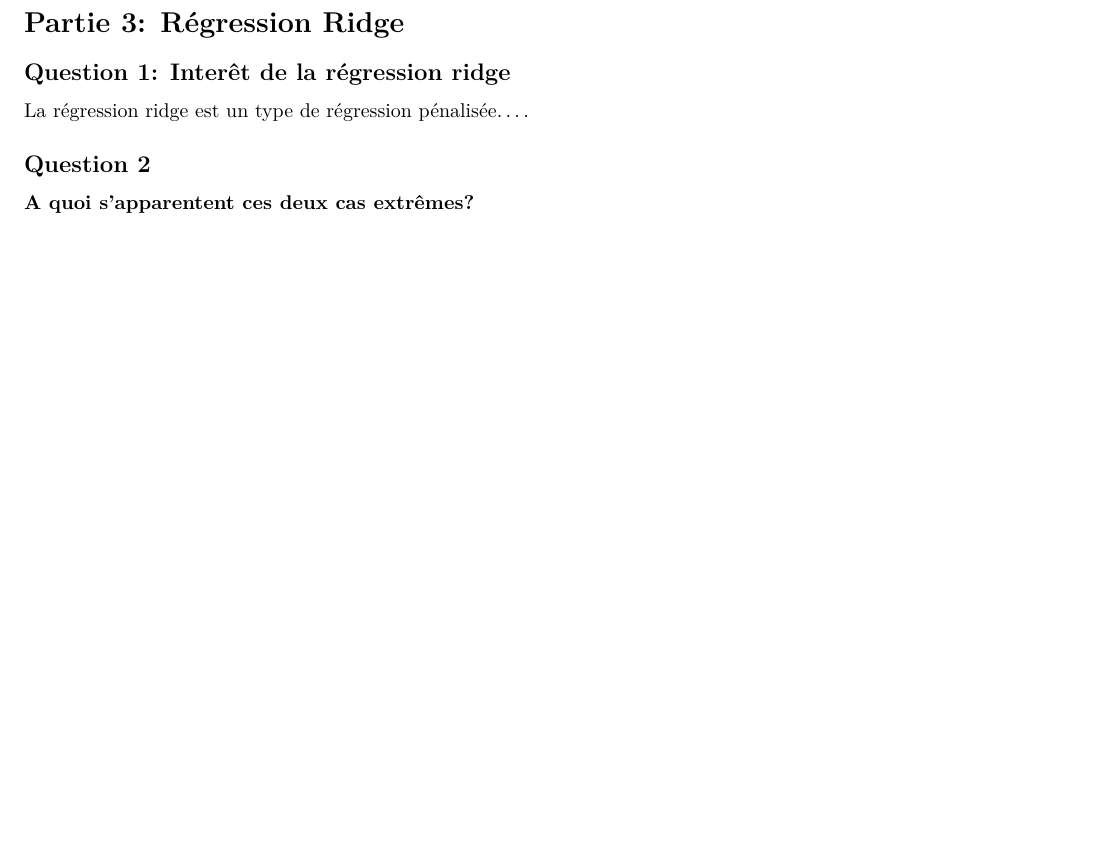
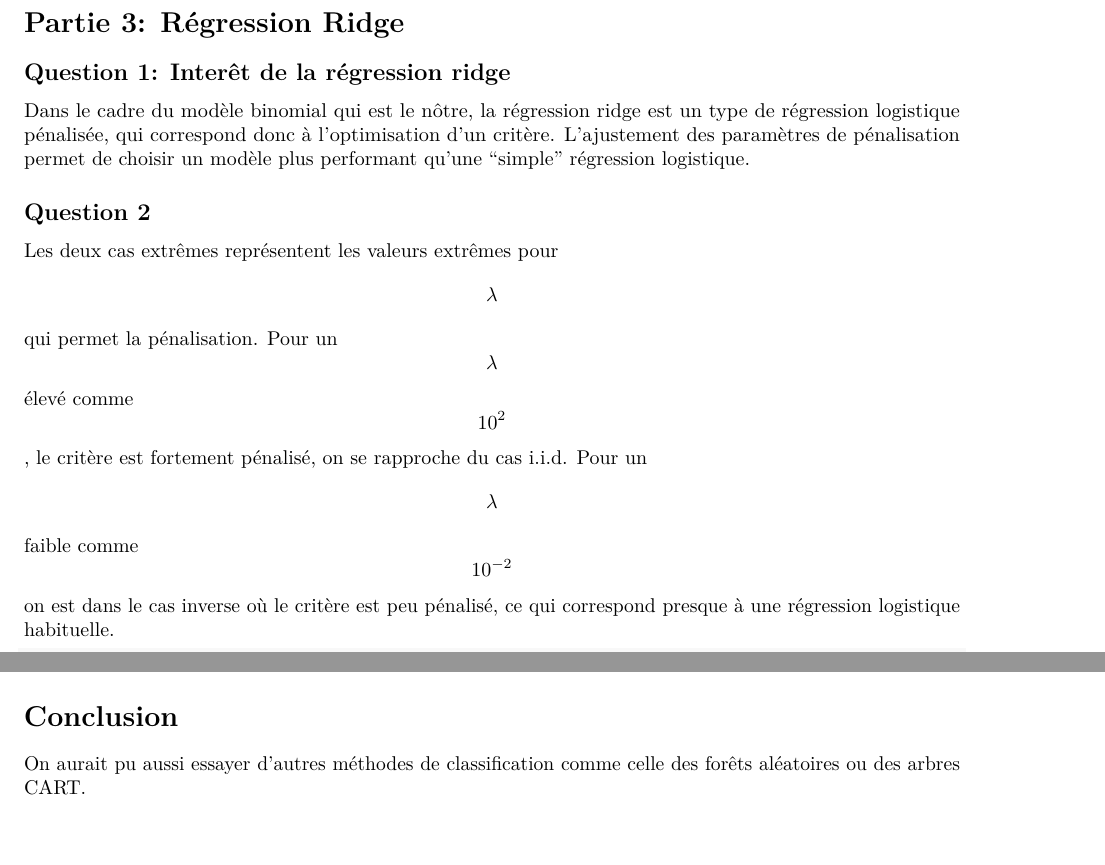
Before and after one commit to claudehamou/STA203, an R Markdown document (HAMOU-RAY.Rmd): part of page 11 of 13 before the commit and two parts of pages 12 and 14 of 14 after it, the two joined at a grey line, cut so that both start at the same text, the shorter picture padded with empty space. Rendered offline with R 4.5, knitr and Pandoc, then LaTeX, with nearby package versions; some code elsewhere in the file could not run offline.

Commit message:
Update HAMOU-RAY.Rmd

````diff
--- a/HAMOU-RAY.Rmd
+++ b/HAMOU-RAY.Rmd
@@ -398,13 +400,11 @@ En regardant uniquement l'erreur d'apprentissage, c'est le modèle le plus compl
 
 ## Question 1: Interêt de la régression ridge
 
-La régression ridge est un type de régression pénalisée....
-
-
+Dans le cadre du modèle binomial qui est le nôtre, la régression ridge est un type de régression logistique pénalisée, qui correspond donc à l'optimisation d'un critère. L'ajustement des paramètres de pénalisation permet de choisir un modèle plus performant qu'une "simple" régression logistique.
 
 ## Question 2
 
-**A quoi s'apparentent ces deux cas extrêmes?**
+Les deux cas extrêmes représentent les valeurs extrêmes pour $$\lambda$$ qui permet la pénalisation. Pour un $$\lambda$$ élevé comme $$10^{2}$$, le critère est fortement pénalisé, on se rapproche du cas i.i.d. Pour un $$\lambda$$ faible comme $$10^{-2}$$ on est dans le cas inverse où le critère est peu pénalisé, ce qui correspond presque à une régression logistique habituelle.
 
 ```{r}
 library(glmnet)
@@ -470,3 +470,7 @@ legend("bottomright",
                 "ROC Modèle contenant les variables selection en Partie 1"),
        col=c(3,2), lty=c(1,1))
 ```
+
+# Conclusion
+
+On aurait pu aussi essayer d'autres méthodes de classification comme celle des forêts aléatoires ou des arbres CART.
````
Also changed, not shown: HAMOU-RAY.Rmd (6 more changed lines).
